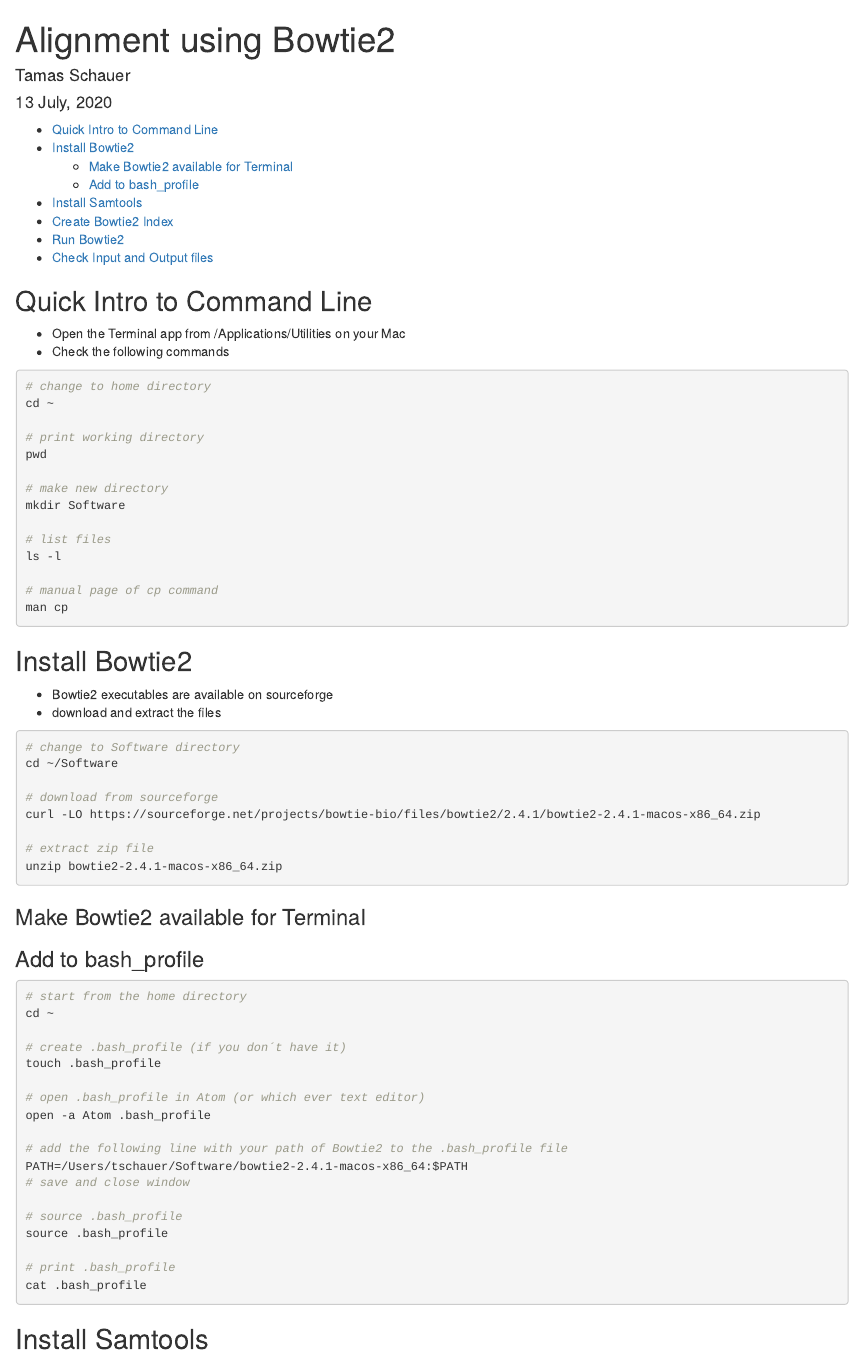
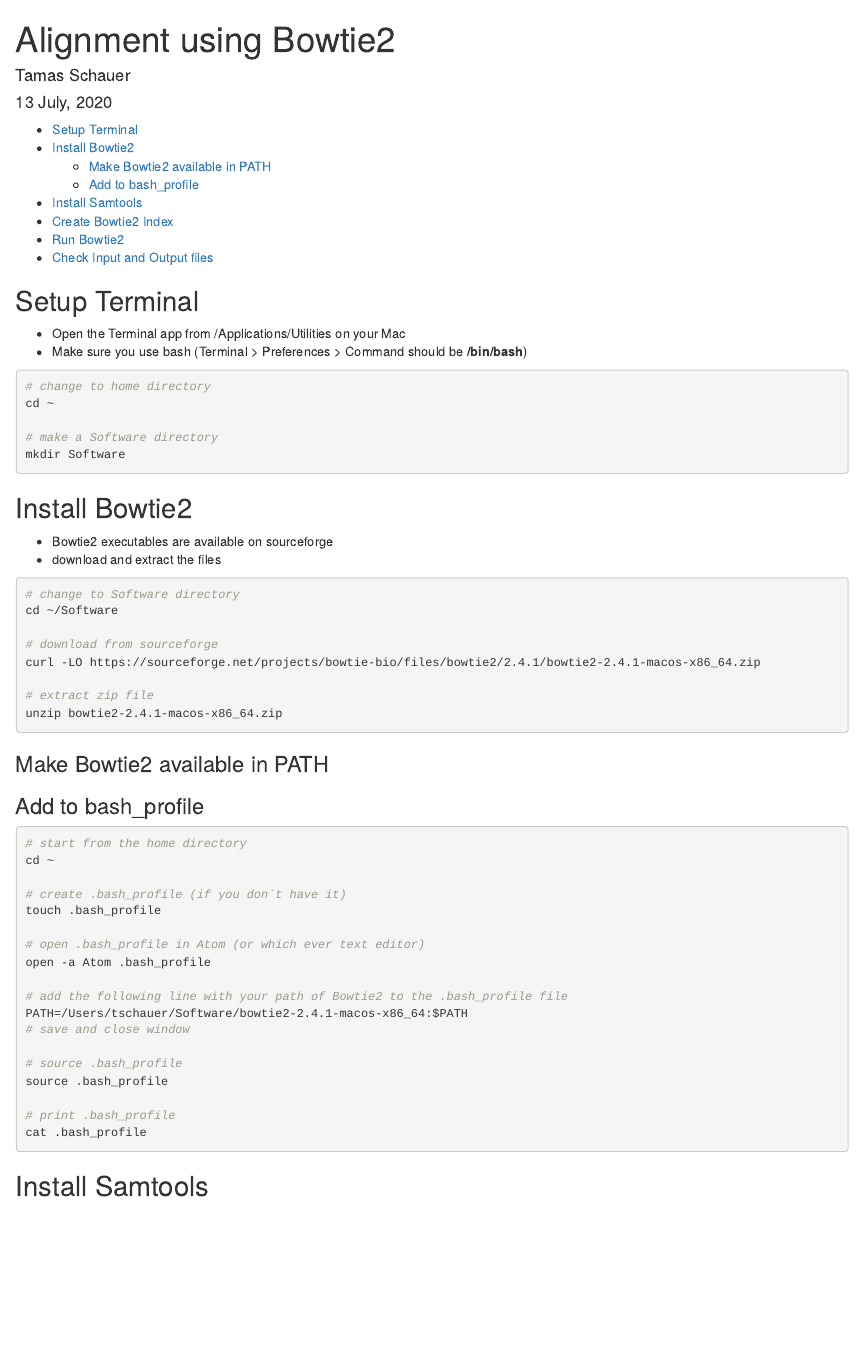
Before and after one commit to tschauer/BeginnersGuide, an R Markdown document (Alignment.Rmd): the page in a window 1100 px wide, from its top. The pictures show the output file Alignment.html that the author committed with the source, opened offline; long lines of code are wrapped.

Commit message:
small text changes

````diff
--- a/Alignment.Rmd
+++ b/Alignment.Rmd
@@ -22,26 +22,17 @@ knitr::opts_chunk$set(echo = TRUE)
 ```
 
 
-## Quick Intro to Command Line
+## Setup Terminal
 
 * Open the Terminal app from /Applications/Utilities on your Mac
-* Check the following commands
+* Make sure you use bash (Terminal > Preferences > Command should be **/bin/bash**)
 
 ```{sh, comment=NA, message=FALSE, warning=FALSE, results='hide', eval=FALSE}
 # change to home directory
 cd ~
 
-# print working directory
-pwd
-
-# make new directory
+# make a Software directory
 mkdir Software
-
-# list files
-ls -l
-
-# manual page of cp command
-man cp
 ```
 
 
@@ -61,7 +52,7 @@ curl -LO https://sourceforge.net/projects/bowtie-bio/files/bowtie2/2.4.1/bowtie2
 unzip bowtie2-2.4.1-macos-x86_64.zip
 ```
 
-### Make Bowtie2 available for Terminal
+### Make Bowtie2 available in PATH
 
 
 ### Add to bash_profile
````
Also changed, not shown: Alignment2.Rmd (+1 -1 lines), Alignment.html, Alignment2.html.
